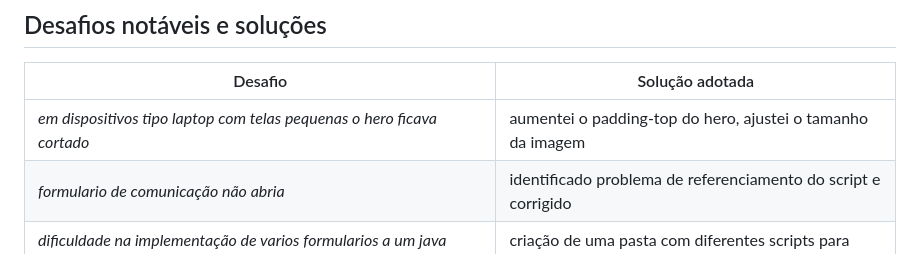
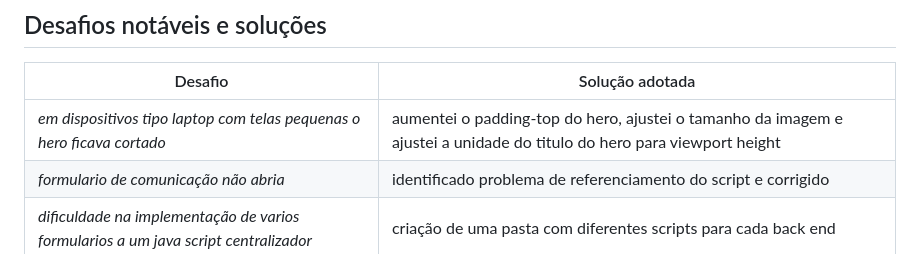
Before and after one commit to davicampos-crypto/site_metalurgia, a Markdown page: README.md, the part around the change. Rendered like a GitHub page.

Commit message:
Atualizei a solução para o problema do hero em laptops
Ajustei o título do hero para usar viewport height.

```diff
--- a/README.md
+++ b/README.md
@@ -185,7 +185,7 @@ service cloud.firestore {
 
 | Desafio | Solução adotada |
 |---------|-----------------|
-| *em dispositivos tipo laptop com telas pequenas o hero ficava cortado* | aumentei o padding-top do hero, ajustei o tamanho da imagem |
+| *em dispositivos tipo laptop com telas pequenas o hero ficava cortado* | aumentei o padding-top do hero, ajustei o tamanho da imagem e ajustei a unidade do titulo do hero para viewport height |
 | *formulario de comunicação não abria* | identificado problema de referenciamento do script e corrigido|
 | *dificuldade na implementação de varios formularios a um java script centralizador* | criação de uma pasta com diferentes scripts para cada back end|
 
```
